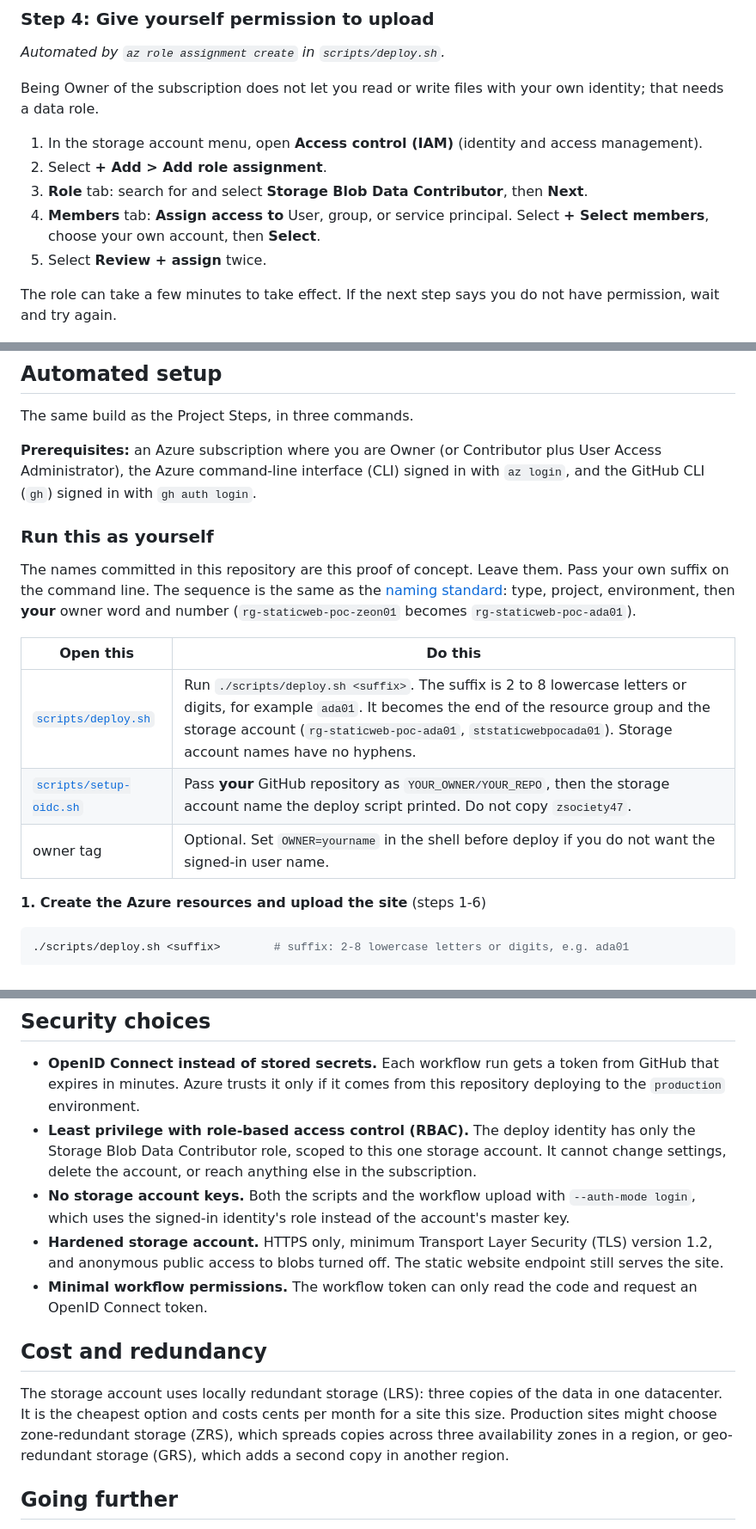
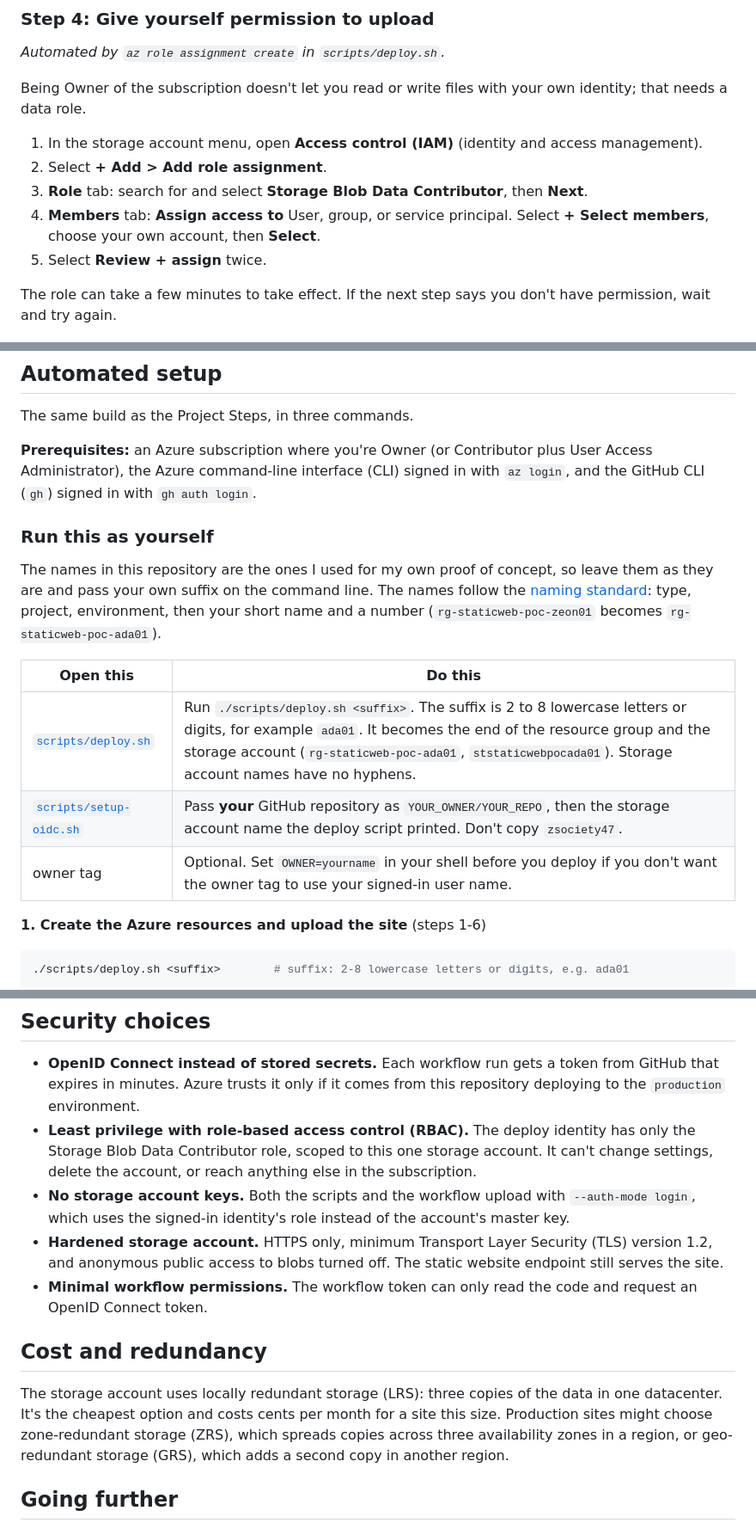
Before and after one commit to zsociety47/azure-static-website-poc, a Markdown page: README.md, 3 parts joined by grey strips. Shown at 86% size. Drawn GitHub-style.

Commit message:
Polish README prose for clearer owner naming.
Co-authored-by: Cursor <cursoragent@cursor.com>

```diff
--- a/README.md
+++ b/README.md
@@ -81,7 +81,7 @@ Steps 1-6 host the site. Steps 7-11 connect GitHub Actions so every push deploys
 
 *Automated by `az role assignment create` in `scripts/deploy.sh`.*
 
-Being Owner of the subscription does not let you read or write files with your own identity; that needs a data role.
+Being Owner of the subscription doesn't let you read or write files with your own identity; that needs a data role.
 
 1. In the storage account menu, open **Access control (IAM)** (identity and access management).
 2. Select **+ Add > Add role assignment**.
@@ -89,7 +89,7 @@ Being Owner of the subscription does not let you read or write files with your o
 4. **Members** tab: **Assign access to** User, group, or service principal. Select **+ Select members**, choose your own account, then **Select**.
 5. Select **Review + assign** twice.
 
-The role can take a few minutes to take effect. If the next step says you do not have permission, wait and try again.
+The role can take a few minutes to take effect. If the next step says you don't have permission, wait and try again.
 
 ![Role assignments: Storage Blob Data Contributor for you and for the GitHub Actions app](docs/images/step-04-role-assignment.png)
 
@@ -201,17 +201,17 @@ The live site linked at the top of this page is kept running on purpose as a wor
 
 The same build as the Project Steps, in three commands.
 
-**Prerequisites:** an Azure subscription where you are Owner (or Contributor plus User Access Administrator), the Azure command-line interface (CLI) signed in with `az login`, and the GitHub CLI (`gh`) signed in with `gh auth login`.
+**Prerequisites:** an Azure subscription where you're Owner (or Contributor plus User Access Administrator), the Azure command-line interface (CLI) signed in with `az login`, and the GitHub CLI (`gh`) signed in with `gh auth login`.
 
 ### Run this as yourself
 
-The names committed in this repository are this proof of concept. Leave them. Pass your own suffix on the command line. The sequence is the same as the [naming standard](https://github.com/zsociety47/cloud-projects/blob/main/standards/NAMING-STANDARD.md): type, project, environment, then **your** owner word and number (`rg-staticweb-poc-zeon01` becomes `rg-staticweb-poc-ada01`).
+The names in this repository are the ones I used for my own proof of concept, so leave them as they are and pass your own suffix on the command line. The names follow the [naming standard](https://github.com/zsociety47/cloud-projects/blob/main/standards/NAMING-STANDARD.md): type, project, environment, then your short name and a number (`rg-staticweb-poc-zeon01` becomes `rg-staticweb-poc-ada01`).
 
 | Open this | Do this |
 |---|---|
 | [`scripts/deploy.sh`](scripts/deploy.sh) | Run `./scripts/deploy.sh <suffix>`. The suffix is 2 to 8 lowercase letters or digits, for example `ada01`. It becomes the end of the resource group and the storage account (`rg-staticweb-poc-ada01`, `ststaticwebpocada01`). Storage account names have no hyphens. |
-| [`scripts/setup-oidc.sh`](scripts/setup-oidc.sh) | Pass **your** GitHub repository as `YOUR_OWNER/YOUR_REPO`, then the storage account name the deploy script printed. Do not copy `zsociety47`. |
-| owner tag | Optional. Set `OWNER=yourname` in the shell before deploy if you do not want the signed-in user name. |
+| [`scripts/setup-oidc.sh`](scripts/setup-oidc.sh) | Pass **your** GitHub repository as `YOUR_OWNER/YOUR_REPO`, then the storage account name the deploy script printed. Don't copy `zsociety47`. |
+| owner tag | Optional. Set `OWNER=yourname` in your shell before you deploy if you don't want the owner tag to use your signed-in user name. |
 
 **1. Create the Azure resources and upload the site** (steps 1-6)
 
@@ -331,14 +331,14 @@ A static website can be hosted on Azure Storage with no web server to manage, an
 ## Security choices
 
 - **OpenID Connect instead of stored secrets.** Each workflow run gets a token from GitHub that expires in minutes. Azure trusts it only if it comes from this repository deploying to the `production` environment.
-- **Least privilege with role-based access control (RBAC).** The deploy identity has only the Storage Blob Data Contributor role, scoped to this one storage account. It cannot change settings, delete the account, or reach anything else in the subscription.
+- **Least privilege with role-based access control (RBAC).** The deploy identity has only the Storage Blob Data Contributor role, scoped to this one storage account. It can't change settings, delete the account, or reach anything else in the subscription.
 - **No storage account keys.** Both the scripts and the workflow upload with `--auth-mode login`, which uses the signed-in identity's role instead of the account's master key.
 - **Hardened storage account.** HTTPS only, minimum Transport Layer Security (TLS) version 1.2, and anonymous public access to blobs turned off. The static website endpoint still serves the site.
 - **Minimal workflow permissions.** The workflow token can only read the code and request an OpenID Connect token.
 
 ## Cost and redundancy
 
-The storage account uses locally redundant storage (LRS): three copies of the data in one datacenter. It is the cheapest option and costs cents per month for a site this size. Production sites might choose zone-redundant storage (ZRS), which spreads copies across three availability zones in a region, or geo-redundant storage (GRS), which adds a second copy in another region.
+The storage account uses locally redundant storage (LRS): three copies of the data in one datacenter. It's the cheapest option and costs cents per month for a site this size. Production sites might choose zone-redundant storage (ZRS), which spreads copies across three availability zones in a region, or geo-redundant storage (GRS), which adds a second copy in another region.
 
 ## Going further
 
```
Also changed, not shown: other parts of README.md (+3 -3 lines).
